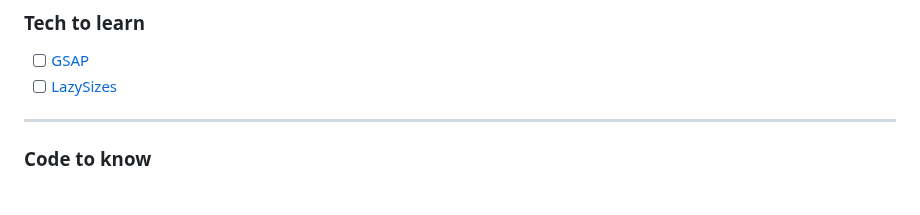
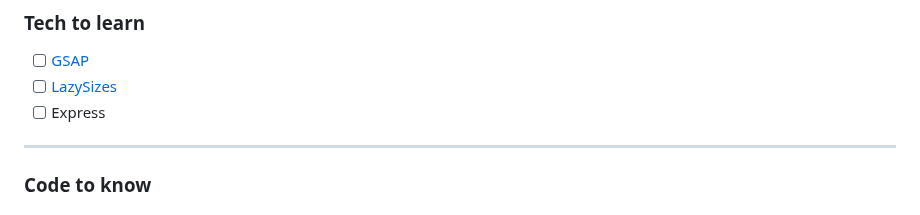
Before and after one commit to aksellsor/tools, a Markdown page: readme.md, the part around the change. GitHub-like rendering.

```diff
--- a/readme.md
+++ b/readme.md
@@ -13,6 +13,7 @@
 ### Tech to learn
 * [ ] [GSAP](https://gsap.com/ "Gsap website")
 * [ ] [LazySizes](https://afarkas.github.io/lazysizes/index.html "LazySizes docs")
+* [ ] Express
 
 ***
 ### Code to know
```
